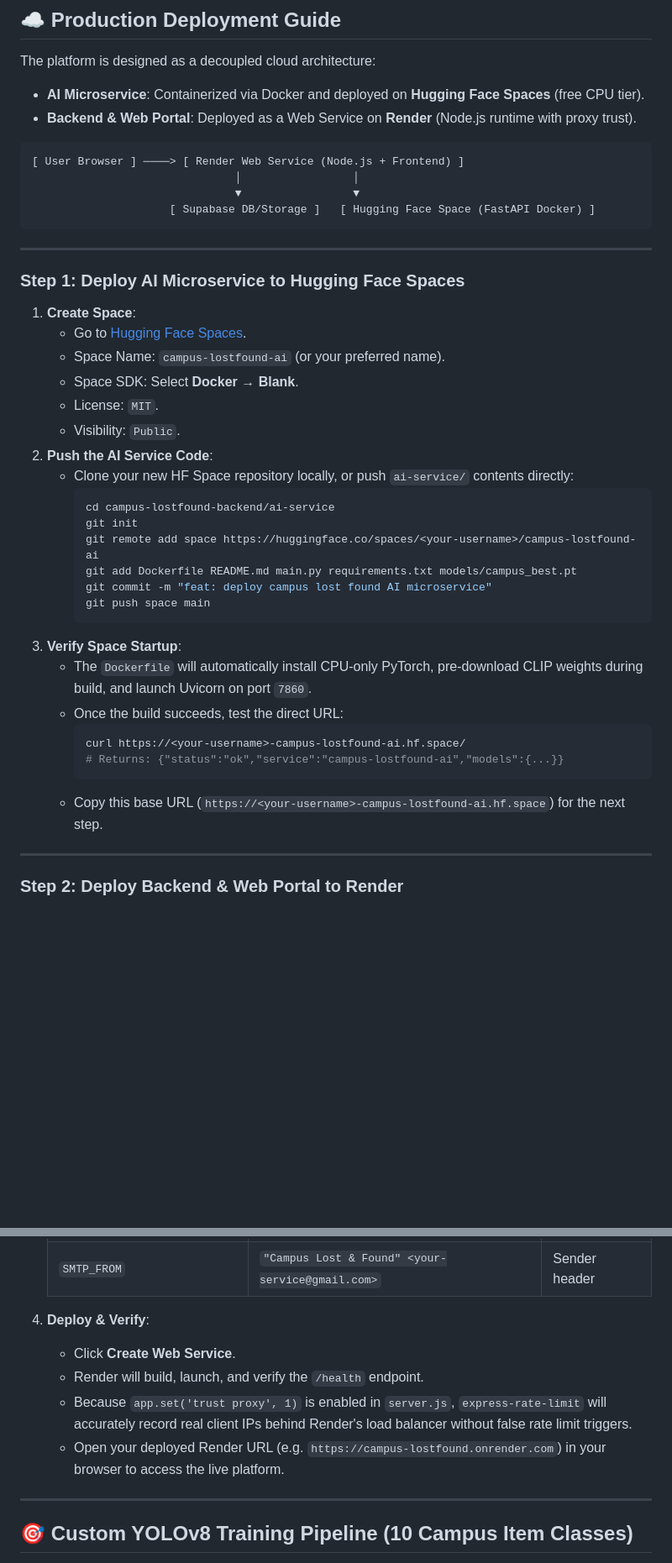
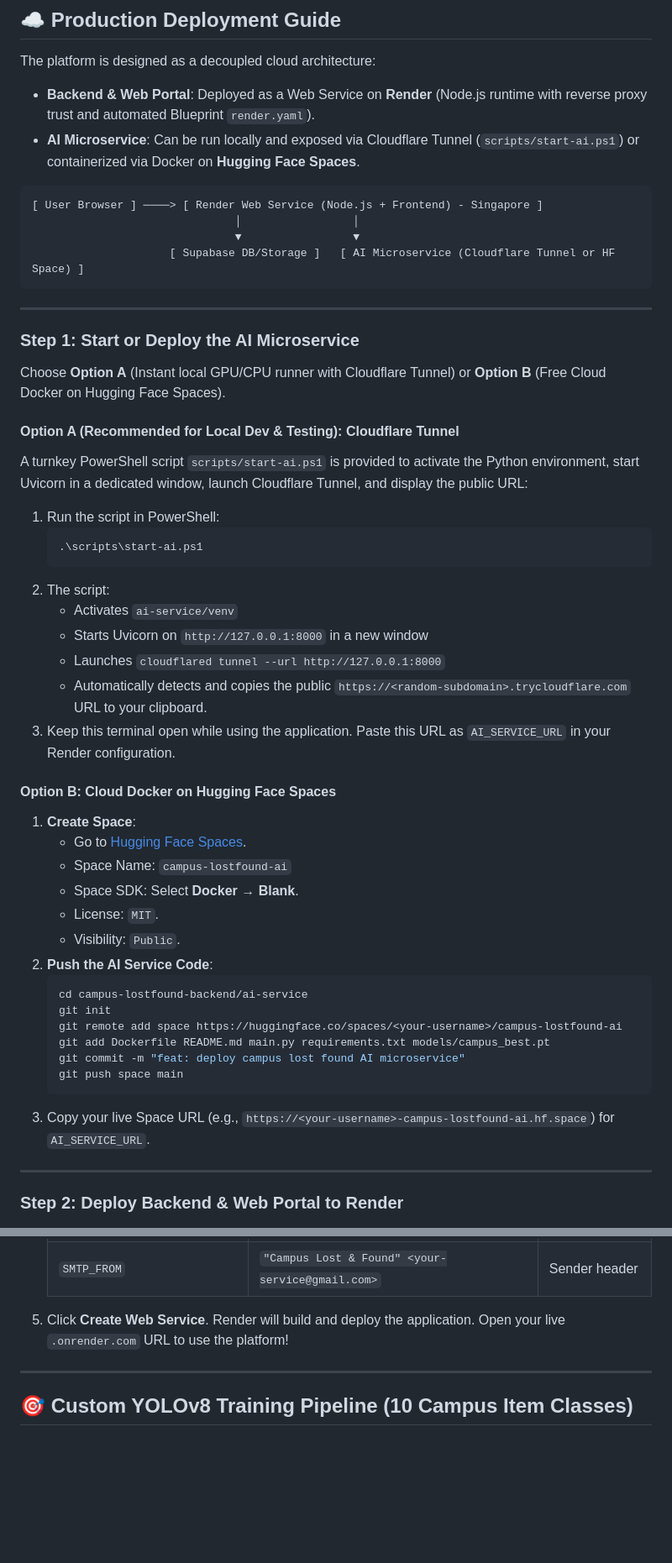
Before and after one commit to Chetna-191/campus-lost-found-vision, a Markdown page: README.md, 2 parts joined by grey strips. Shown at 84% size. Rendered like a GitHub page; blank space fills up the shorter version.

````diff
--- a/README.md
+++ b/README.md
@@ -152,44 +152,53 @@ http://localhost:5050
 ## ☁️ Production Deployment Guide
 
 The platform is designed as a decoupled cloud architecture:
-- **AI Microservice**: Containerized via Docker and deployed on **Hugging Face Spaces** (free CPU tier).
-- **Backend & Web Portal**: Deployed as a Web Service on **Render** (Node.js runtime with proxy trust).
+- **Backend & Web Portal**: Deployed as a Web Service on **Render** (Node.js runtime with reverse proxy trust and automated Blueprint `render.yaml`).
+- **AI Microservice**: Can be run locally and exposed via Cloudflare Tunnel (`scripts/start-ai.ps1`) or containerized via Docker on **Hugging Face Spaces**.
 
 ```
-[ User Browser ] ────> [ Render Web Service (Node.js + Frontend) ]
+[ User Browser ] ────> [ Render Web Service (Node.js + Frontend) - Singapore ]
                                │                 │
                                ▼                 ▼
-                     [ Supabase DB/Storage ]   [ Hugging Face Space (FastAPI Docker) ]
+                     [ Supabase DB/Storage ]   [ AI Microservice (Cloudflare Tunnel or HF Space) ]
 ```
 
 ---
 
-### Step 1: Deploy AI Microservice to Hugging Face Spaces
+### Step 1: Start or Deploy the AI Microservice
 
+Choose **Option A** (Instant local GPU/CPU runner with Cloudflare Tunnel) or **Option B** (Free Cloud Docker on Hugging Face Spaces).
+
+#### Option A (Recommended for Local Dev & Testing): Cloudflare Tunnel
+A turnkey PowerShell script `scripts/start-ai.ps1` is provided to activate the Python environment, start Uvicorn in a dedicated window, launch Cloudflare Tunnel, and display the public URL:
+
+1. Run the script in PowerShell:
+   ```powershell
+   .\scripts\start-ai.ps1
+   ```
+2. The script:
+   - Activates `ai-service/venv`
+   - Starts Uvicorn on `http://127.0.0.1:8000` in a new window
+   - Launches `cloudflared tunnel --url http://127.0.0.1:8000`
+   - Automatically detects and copies the public `https://<random-subdomain>.trycloudflare.com` URL to your clipboard.
+3. Keep this terminal open while using the application. Paste this URL as `AI_SERVICE_URL` in your Render configuration.
+
+#### Option B: Cloud Docker on Hugging Face Spaces
 1. **Create Space**:
    - Go to [Hugging Face Spaces](https://huggingface.co/new-space).
-   - Space Name: `campus-lostfound-ai` (or your preferred name).
+   - Space Name: `campus-lostfound-ai`
    - Space SDK: Select **Docker** &rarr; **Blank**.
    - License: `MIT`.
    - Visibility: `Public`.
 2. **Push the AI Service Code**:
-   - Clone your new HF Space repository locally, or push `ai-service/` contents directly:
-     ```bash
-     cd campus-lostfound-backend/ai-service
-     git init
-     git remote add space https://huggingface.co/spaces/<your-username>/campus-lostfound-ai
-     git add Dockerfile README.md main.py requirements.txt models/campus_best.pt
-     git commit -m "feat: deploy campus lost found AI microservice"
-     git push space main
-     ```
-3. **Verify Space Startup**:
-   - The `Dockerfile` will automatically install CPU-only PyTorch, pre-download CLIP weights during build, and launch Uvicorn on port `7860`.
-   - Once the build succeeds, test the direct URL:
-     ```bash
-     curl https://<your-username>-campus-lostfound-ai.hf.space/
-     # Returns: {"status":"ok","service":"campus-lostfound-ai","models":{...}}
-     ```
-   - Copy this base URL (`https://<your-username>-campus-lostfound-ai.hf.space`) for the next step.
+   ```bash
+   cd campus-lostfound-backend/ai-service
+   git init
+   git remote add space https://huggingface.co/spaces/<your-username>/campus-lostfound-ai
+   git add Dockerfile README.md main.py requirements.txt models/campus_best.pt
+   git commit -m "feat: deploy campus lost found AI microservice"
+   git push space main
+   ```
+3. Copy your live Space URL (e.g., `https://<your-username>-campus-lostfound-ai.hf.space`) for `AI_SERVICE_URL`.
 
 ---
 
@@ -225,11 +261,7 @@ The platform is designed as a decoupled cloud architecture:
    | `SMTP_PASS` | `your-16-char-app-password` | Google App Password (no spaces) |
    | `SMTP_FROM` | `"Campus Lost & Found" <your-service@gmail.com>` | Sender header |
 
-4. **Deploy & Verify**:
-   - Click **Create Web Service**.
-   - Render will build, launch, and verify the `/health` endpoint.
-   - Because `app.set('trust proxy', 1)` is enabled in `server.js`, `express-rate-limit` will accurately record real client IPs behind Render's load balancer without false rate limit triggers.
-   - Open your deployed Render URL (e.g. `https://campus-lostfound.onrender.com`) in your browser to access the live platform.
+5. Click **Create Web Service**. Render will build and deploy the application. Open your live `.onrender.com` URL to use the platform!
 
 ---
 
````
Also changed, not shown: other parts of README.md (+38 -11 lines).
